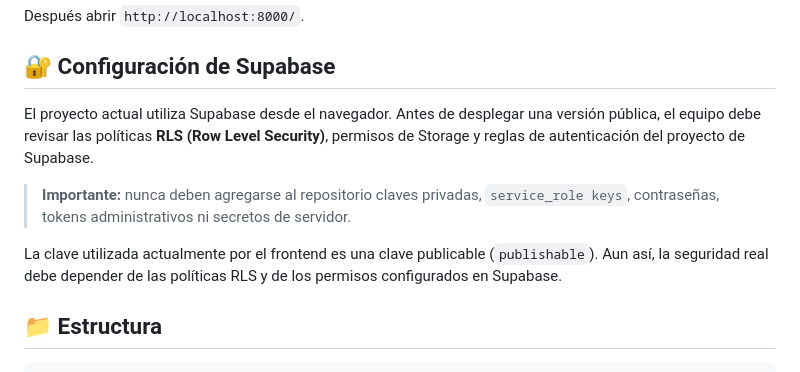
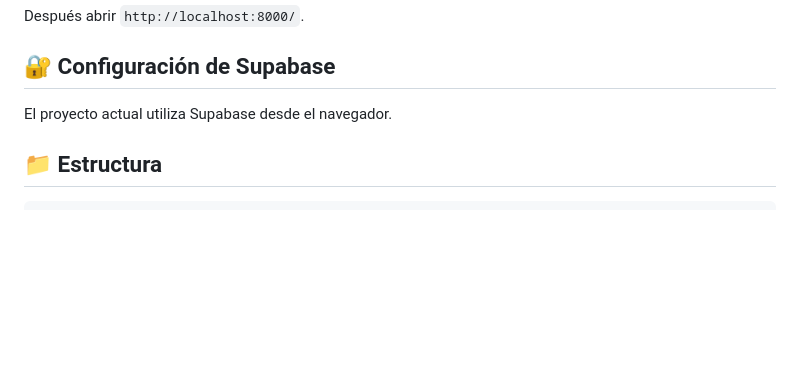
Before and after one commit to Aselori/Hepsa, a Markdown page: README.md, the part around the change. GitHub-like rendering; blank space fills up the shorter version.

Commit message:
Update Supabase configuration section in README
Removed sensitive information warnings and clarified Supabase usage.

```diff
--- a/README.md
+++ b/README.md
@@ -111,11 +111,9 @@ Después abrir `http://localhost:8000/`.
 
 ## 🔐 Configuración de Supabase
 
-El proyecto actual utiliza Supabase desde el navegador. Antes de desplegar una versión pública, el equipo debe revisar las políticas **RLS (Row Level Security)**, permisos de Storage y reglas de autenticación del proyecto de Supabase.
+El proyecto actual utiliza Supabase desde el navegador.
 
-> **Importante:** nunca deben agregarse al repositorio claves privadas, `service_role keys`, contraseñas, tokens administrativos ni secretos de servidor.
 
-La clave utilizada actualmente por el frontend es una clave publicable (`publishable`). Aun así, la seguridad real debe depender de las políticas RLS y de los permisos configurados en Supabase.
 
 ## 📁 Estructura
 
```
